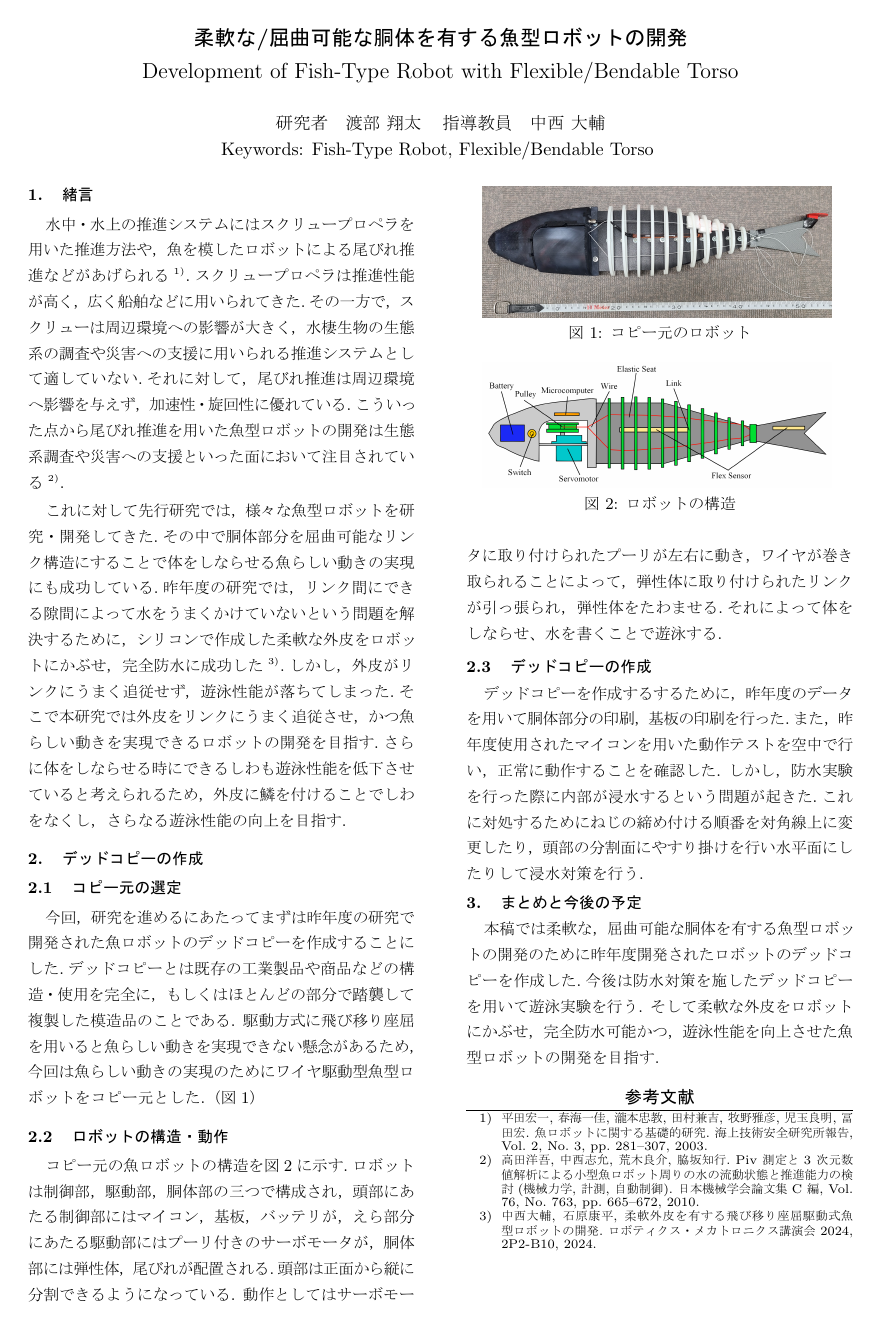
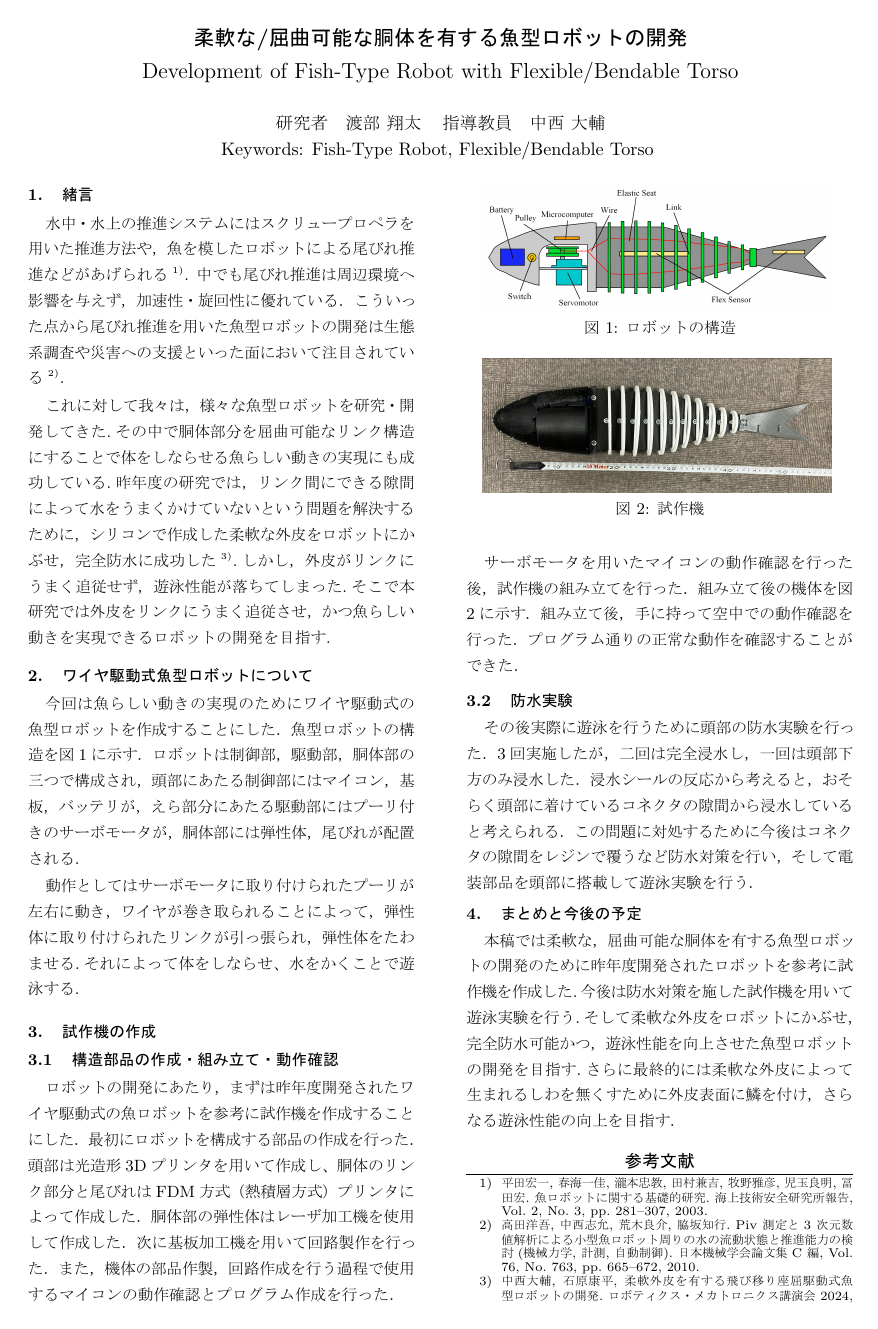
Before and after one commit to Nakanishi-Lab/2024_watanabe_midterm, a LaTeX document (utf-8_2020/2024_watanabe_chukan.tex): the whole page before the commit and page 1 of 2 after it. The pictures show the PDF file utf-8_2020/2024_watanabe_chukan.pdf that the author committed with the source.

Commit message:
second finish commit

```diff
--- a/utf-8_2020/2024_watanabe_chukan.tex
+++ b/utf-8_2020/2024_watanabe_chukan.tex
@@ -43,6 +43,3 @@ Keywords: Fish-Type Robot, Flexible/Bendable Torso
 %%%%%%%%%%%%%%%%%%%%%%%%%%%%%%%%%%%%%%%%%%%%%%%%%%%%%%%%%%%%%%%%%%%%%%%%%%%%%%%
 \section{緒言}
 
-水中・水上の推進システムにはスクリュープロペラを用いた推進方法や，魚を模したロボットによる尾びれ推進などがあげられる\cite{ichi}.スクリュープロペラ
-は推進性能が高く，広く船舶などに用いられてきた.その一方で，スクリューは周辺環境への影響が大きく，水棲生物の生態系の調査や災害への支援に
-用いられる推進システムとして適していない.それに対して，尾びれ推進は周辺環境へ影響を与えず，加速性・旋回性に優れている.こういった点から
@@ -50,14 +49,9 @@ Keywords: Fish-Type Robot, Flexible/Bendable Torso
 
-これに対して先行研究では，様々な魚型ロボットを研究・開発してきた.その中で胴体部分を屈曲可能なリンク構造にすることで体をしならせる魚らし
+これに対して我々は，様々な魚型ロボットを研究・開発してきた.その中で胴体部分を屈曲可能なリンク構造にすることで体をしならせる魚らし
 い動きの実現にも成功している.昨年度の研究では，リンク間にできる隙間によって水をうまくかけていないという問題を解決するために，シリコンで
 作成した柔軟な外皮をロボットにかぶせ，完全防水に成功した\cite{san}.しかし，外皮がリンクにうまく追従せず，遊泳性能が落ちてしまった.そこで本研究では
-外皮をリンクにうまく追従させ，かつ魚らしい動きを実現できるロボットの開発を目指す.さらに体をしならせる時にできるしわも遊泳性能を低下させて
-いると考えられるため，外皮に鱗を付けることでしわをなくし，さらなる遊泳性能の向上を目指す.
+外皮をリンクにうまく追従させ，かつ魚らしい動きを実現できるロボットの開発を目指す.
 
 %%%%%%%%%%%%%%%%%%%%%%%%%%%%%%%%%%%%%%%%%%%%%%%%%%%%%%%%%%%%%%%%%%%%%%%%%%%%%%%
 \vspace*{-1mm}
-\section{デッドコピーの作成}
-\subsection{コピー元の選定}
-今回，研究を進めるにあたってまずは昨年度の研究で開発された魚ロボットのデッドコピーを作成することにした.デッドコピーとは既存の工業製品や商品などの構造・使用を
-完全に，もしくはほとんどの部分で踏襲して複製した模造品のことである.
-駆動方式に飛び移り座屈を用いると魚らしい動きを実現できない懸念があるため，今回は魚らしい動きの実現のためにワイヤ駆動型魚型ロボットをコピー元とした.（図\ref{fig:fish-type}）
+\section{ワイヤ駆動式魚型ロボットについて}
@@ -64,4 +61 @@ Keywords: Fish-Type Robot, Flexible/Bendable Torso
 
-\subsection{ロボットの構造・動作}
-コピー元の魚ロボットの構造を図\ref{fig:structure}に示す.ロボットは制御部，駆動部，胴体部の三つで構成され，頭部にあたる制御部にはマイコン，基板，バッテリが，えら部分にあたる駆動部にはプーリ付きの
-サーボモータが，胴体部には弾性体，尾びれが配置される.頭部は正面から縦に分割できるようになっている.
@@ -69,12 +64,22 @@ Keywords: Fish-Type Robot, Flexible/Bendable Torso
 
 
-\begin{figure}[t]
-   \centering
-   \setPicture{fish.jpg}
-   \vspace*{-4mm}
-   \caption{コピー元のロボット}
-   \label{fig:fish-type}
-\end{figure}
+\section{試作機の作成}
+\subsection{構造部品の作成・組み立て・動作確認}
+ロボットの開発にあたり，まずは昨年度開発されたワイヤ駆動式の魚ロボットを参考に試作機を作成することにした．
+最初にロボットを構成する部品の作成を行った．頭部は光造形3Dプリンタを用いて作成し、胴体のリンク部分と尾び
+れはFDM方式（熱積層方式）プリンタによって作成した．胴体部の弾性体はレーザ加工機を使用して作成した．
+次に基板加工機を用いて回路製作を行った．また，機体の部品作製，回路作成を行う過程で使用するマイコンの動作
+確認とプログラム作成を行った．
+
+サーボモータを用いたマイコンの動作確認を行った後，試作機の組み立てを行った．組み立て後の機体を図
+\ref{fig:fish-type}に示す．組み立て後，手に持って空中での動作確認を行った．プログラム通りの正常な動作を
+確認することができた．
+
+\subsection{防水実験}
+その後実際に遊泳を行うために頭部の防水実験を行った．3回実施したが，二回は完全浸水し，一回は頭部下方のみ
+浸水した．浸水シールの反応から考えると，おそらく頭部に着けているコネクタの隙間から浸水していると考えられる．
+この問題に対処するために今後はコネクタの隙間をレジンで覆うなど防水対策を行い，そして電装部品を頭部に搭載し
+て遊泳実験を行う．
 
 \begin{figure}[t]
    \centering
@@ -84,15 +89,21 @@ Keywords: Fish-Type Robot, Flexible/Bendable Torso
    \label{fig:structure}
 \end{figure}
 
-\subsection{デッドコピーの作成}
-デッドコピーを作成するするために，昨年度のデータを用いて胴体部分の印刷，基板の印刷を行った.また，昨年度使用されたマイコンを用いた動作テストを空中で行い，正常に動作することを確認した.
-しかし，防水実験を行った際に内部が浸水するという問題が起きた.これに対処するためにねじの締め付ける順番を対角線上に変更したり，頭部の分割面にやすり掛けを行い水平面にしたりして浸水対策を行う.
+\begin{figure}[t]
+   \centering
+   \setPicture{fish-copy.jpg}
+   \vspace*{-4mm}
+   \caption{試作機}
+   \label{fig:fish-type}
+\end{figure}
 
 %%%%%%%%%%%%%%%%%%%%%%%%%%%%%%%%%%%%%%%%%%%%%%%%%%%%%%%%%%%%%%%%%%%%%%%%%%%%%%%
 \vspace*{-2mm}
 \section{まとめと今後の予定}
-本稿では柔軟な，屈曲可能な胴体を有する魚型ロボットの開発のために昨年度開発されたロボットのデッドコピーを作成した.今後は防水対策を施したデッドコピーを用いて遊泳実験を行う.
-そして柔軟な外皮をロボットにかぶせ，完全防水可能かつ，遊泳性能を向上させた魚型ロボットの開発を目指す.
+本稿では柔軟な，屈曲可能な胴体を有する魚型ロボットの開発のために昨年度開発されたロボットを参考に試作機を
+作成した.今後は防水対策を施した試作機を用いて遊泳実験を行う.そして柔軟な外皮をロボットにかぶせ，完全防水
+可能かつ，遊泳性能を向上させた魚型ロボットの開発を目指す.さらに最終的には柔軟な外皮によって生まれるしわを
+無くすために外皮表面に鱗を付け，さらなる遊泳性能の向上を目指す．
 
 
 %%%%%%%%%%%%%%%%%%%%%%%%%%%%%%%%%%%%%%%%%%%%%%%%%%%%%%%%%%%%%%%%%%%%%%%%%%%%%%%
```
Also changed, not shown: picture/fish-copy.jpg (added), utf-8_2020/2024_watanabe_chukan.pdf, utf-8_2020/2024_watanabe_chukan.tex (10 more changed lines), 6 other files.
